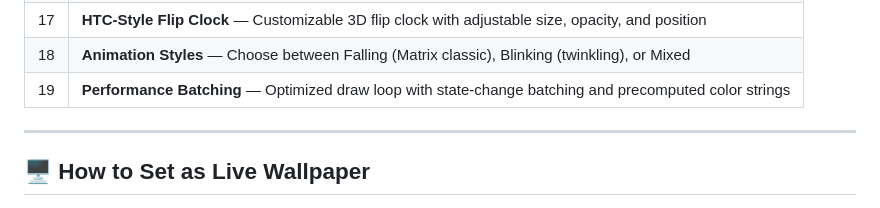
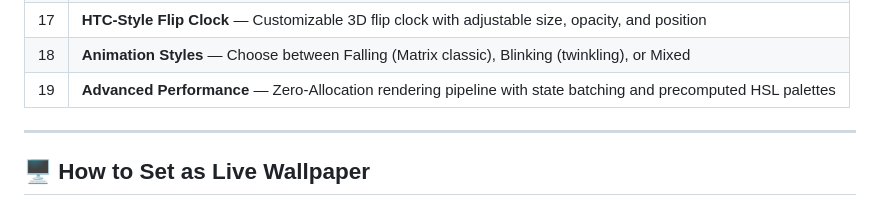
Before and after one commit to Alak-Das/MatrixWallP, a Markdown page: README.md, the part around the change. GitHub-like rendering.

Commit message:
Update README with advanced performance metrics

```diff
--- a/README.md
+++ b/README.md
@@ -44,7 +44,7 @@ All enabled sets are drawn in **random order** — every glyph is picked uniform
 | 16 | **Cached draw constants** — precomputes performance-heavy variables |
 | 17 | **HTC-Style Flip Clock** — Customizable 3D flip clock with adjustable size, opacity, and position |
 | 18 | **Animation Styles** — Choose between Falling (Matrix classic), Blinking (twinkling), or Mixed |
-| 19 | **Performance Batching** — Optimized draw loop with state-change batching and precomputed color strings |
+| 19 | **Advanced Performance** — Zero-Allocation rendering pipeline with state batching and precomputed HSL palettes |
 
 ---
 
```
